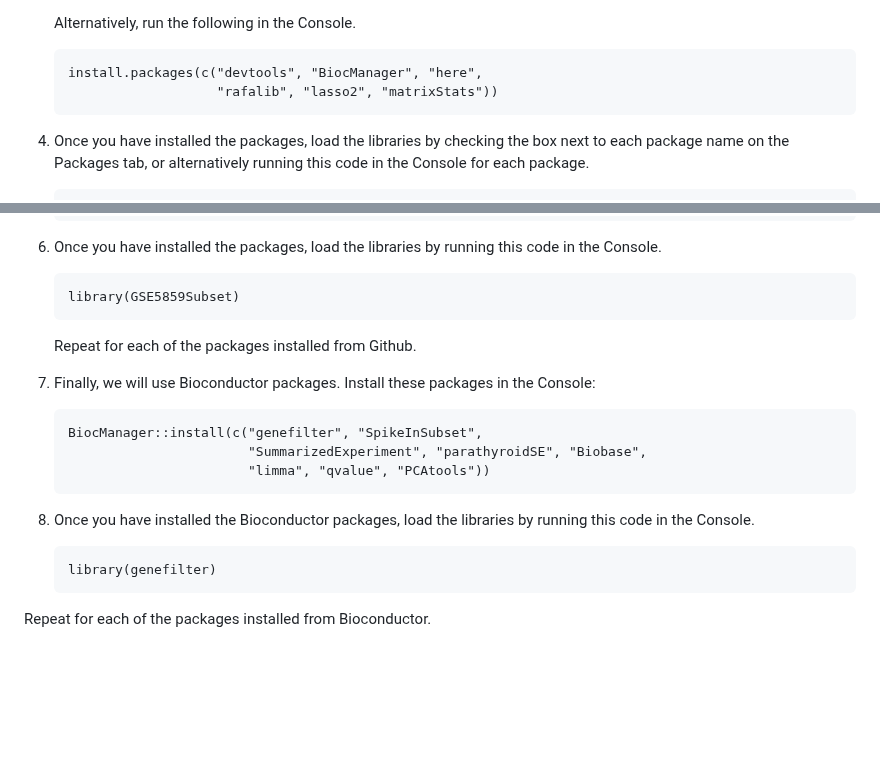
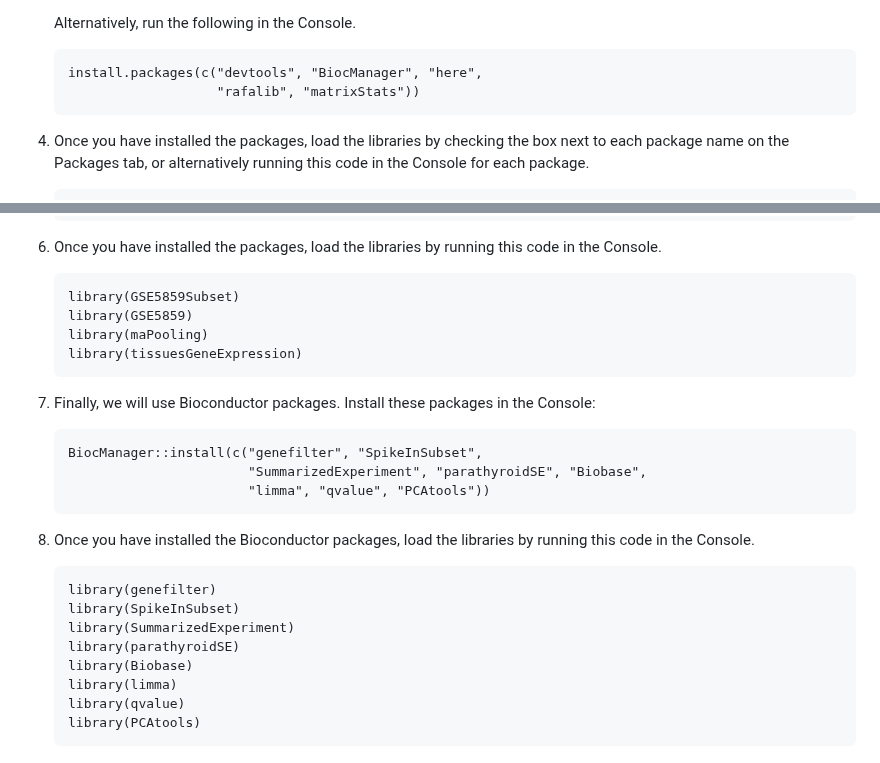
Before and after one commit to carpentries-incubator/inference-high-dimensional-data, a Markdown page: learners/setup.md, 2 parts joined by grey strips. Rendered like a GitHub page; blank space fills up the shorter version.

Commit message:
remove lasso2 packaage

```diff
--- a/learners/setup.md
+++ b/learners/setup.md
@@ -55,7 +55,7 @@ Copy-paste this list of packages into the Install dialog box:
 
     ~~~
     install.packages(c("devtools", "BiocManager", "here",
-                       "rafalib", "lasso2", "matrixStats"))
+                       "rafalib", "matrixStats"))
     ~~~
 
  4. Once you have installed the packages, load the libraries by checking the box
@@ -85,9 +85,11 @@ code in the Console.
 
     ~~~
     library(GSE5859Subset)
+    library(GSE5859)
+    library(maPooling)
+    library(tissuesGeneExpression)
     ~~~
 
-    Repeat for each of the packages installed from Github.
 
 7. Finally, we will use Bioconductor packages. Install these packages in the
 Console:
@@ -103,6 +105,11 @@ running this code in the Console.
 
     ~~~
     library(genefilter)
+    library(SpikeInSubset)
+    library(SummarizedExperiment)
+    library(parathyroidSE)
+    library(Biobase)
+    library(limma)
+    library(qvalue)
+    library(PCAtools)
     ~~~
-
-Repeat for each of the packages installed from Bioconductor.
```
